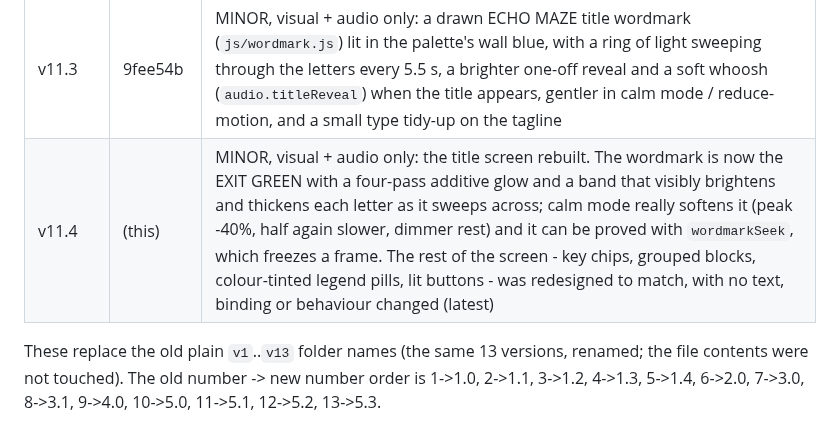
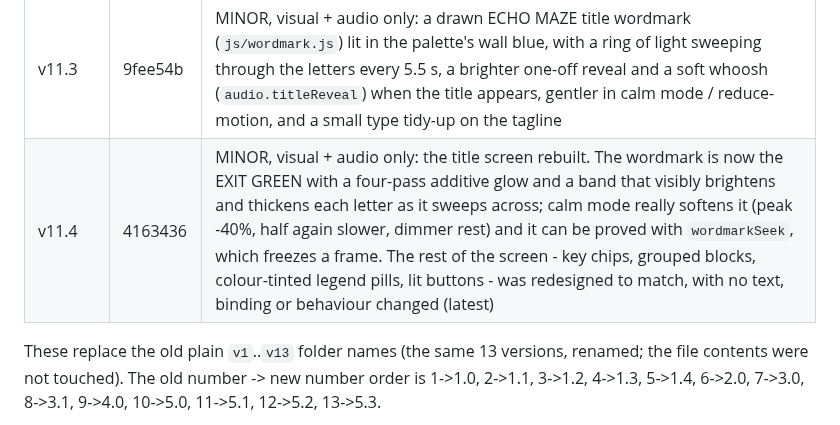
Before and after one commit to tobyhome12345-commits/echo-maze, a Markdown page: CLAUDE.md, the part around the change. GitHub-like rendering.

Commit message:
Notes: record the v11.4 commit hash in the version table
Co-Authored-By: Claude Opus 5 <noreply@anthropic.com>

```diff
--- a/CLAUDE.md
+++ b/CLAUDE.md
@@ -58,7 +58,7 @@ The owner wants old versions preserved, **never overwritten**. Whenever the game
 | v11.1 | fcbfd84 | MINOR: the sonar decoy now calls EVERY kind of monster (the stalker, the Muffler and the Singer included) and reveals a mimic inside its radius; the range is unchanged at 480 px; level hints name the player's own keys |
 | v11.2 | 0fd6b16 | MINOR: a TUTORIAL - level 0. A hand-drawn maze (`js/tutorial.js`), the same every time, no monsters, nothing that can kill you, identical in every mode, no timer; six prompts that wait for the player to do the thing; a Tutorial button on the title and the first Begin plays it before the intro; it counts for nothing |
 | v11.3 | 9fee54b | MINOR, visual + audio only: a drawn ECHO MAZE title wordmark (`js/wordmark.js`) lit in the palette's wall blue, with a ring of light sweeping through the letters every 5.5 s, a brighter one-off reveal and a soft whoosh (`audio.titleReveal`) when the title appears, gentler in calm mode / reduce-motion, and a small type tidy-up on the tagline |
-| v11.4 | (this) | MINOR, visual + audio only: the title screen rebuilt. The wordmark is now the EXIT GREEN with a four-pass additive glow and a band that visibly brightens and thickens each letter as it sweeps across; calm mode really softens it (peak -40%, half again slower, dimmer rest) and it can be proved with `wordmarkSeek`, which freezes a frame. The rest of the screen - key chips, grouped blocks, colour-tinted legend pills, lit buttons - was redesigned to match, with no text, binding or behaviour changed (latest) |
+| v11.4 | 4163436 | MINOR, visual + audio only: the title screen rebuilt. The wordmark is now the EXIT GREEN with a four-pass additive glow and a band that visibly brightens and thickens each letter as it sweeps across; calm mode really softens it (peak -40%, half again slower, dimmer rest) and it can be proved with `wordmarkSeek`, which freezes a frame. The rest of the screen - key chips, grouped blocks, colour-tinted legend pills, lit buttons - was redesigned to match, with no text, binding or behaviour changed (latest) |
 
 These replace the old plain `v1`..`v13` folder names (the same 13 versions, renamed; the file contents were not touched). The old number -> new number order is 1->1.0, 2->1.1, 3->1.2, 4->1.3, 5->1.4, 6->2.0, 7->3.0, 8->3.1, 9->4.0, 10->5.0, 11->5.1, 12->5.2, 13->5.3.
 
```
